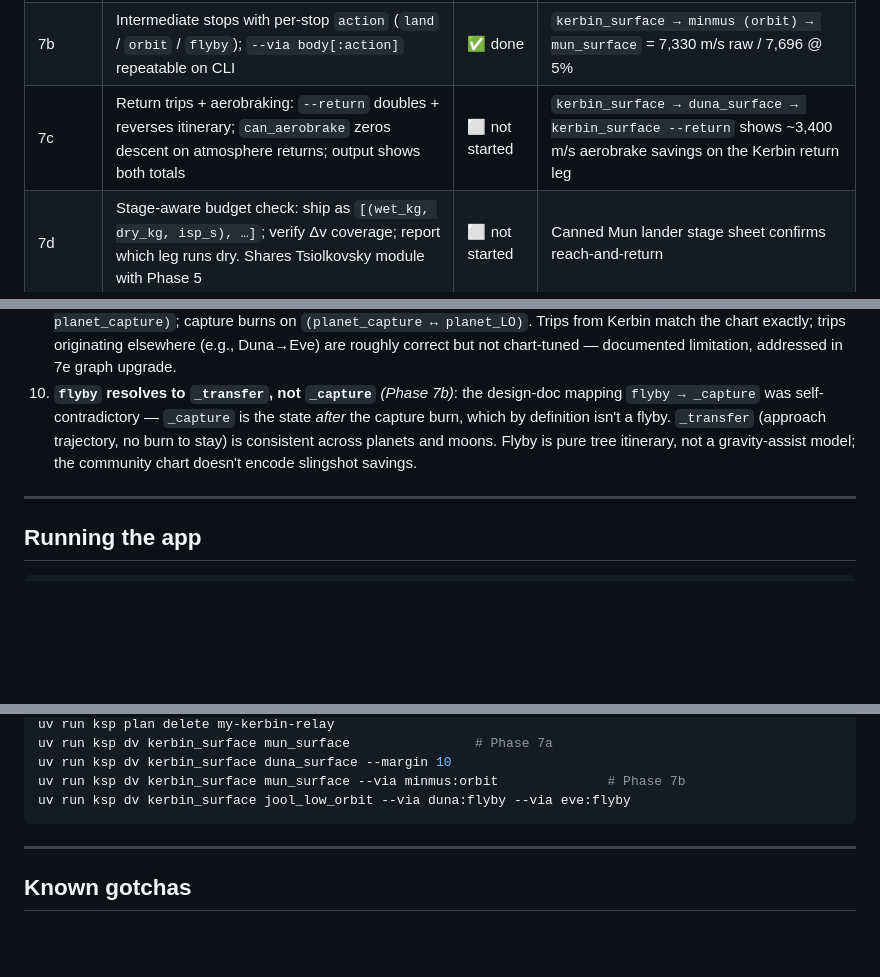
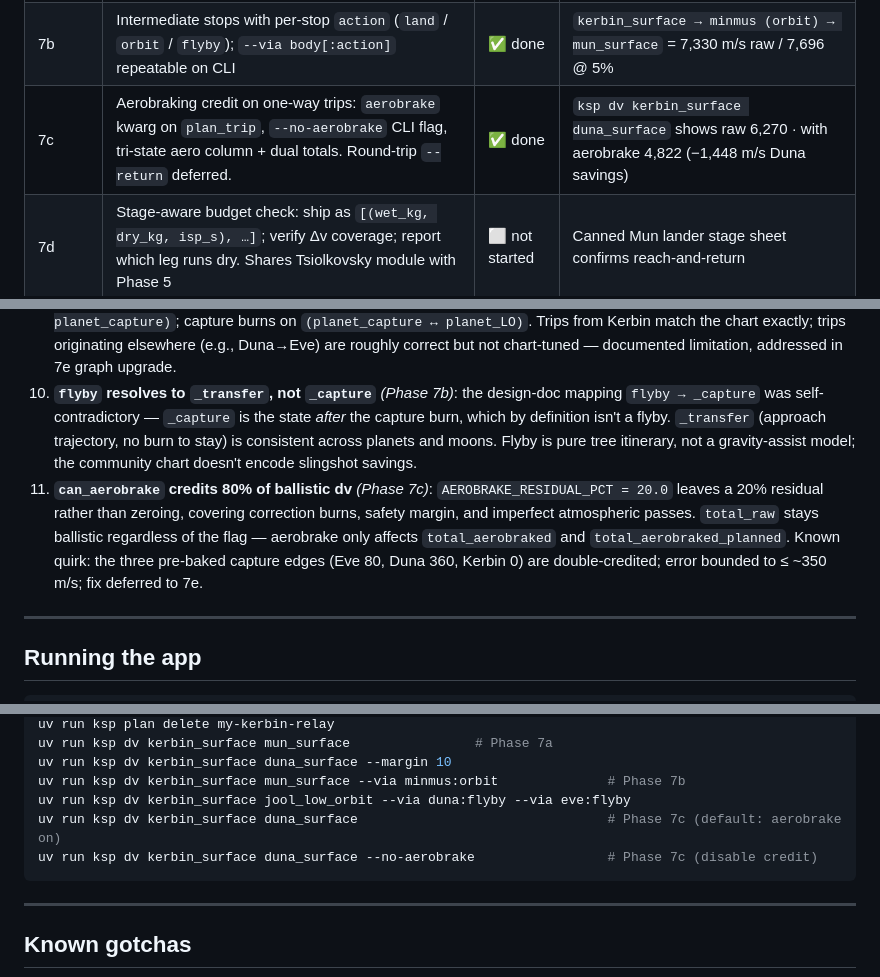
Before and after one commit to epriv/KSP-helper, a Markdown page: docs/PROGRESS.md, 3 parts joined by grey strips. GitHub-like rendering; blank space fills up the shorter version.

````diff
--- a/docs/PROGRESS.md
+++ b/docs/PROGRESS.md
@@ -38,7 +38,7 @@ Design locked in [features/dv-planner.md](features/dv-planner.md). The spec spli
 |-----------|-------|--------|-----------------|
 | 7a | Total Δv, two points: schema + seed + `path_dv` (LCA tree walk) + `plan_trip` (flat 5% margin) + `ksp dv <from> <to>` CLI + Hohmann cross-check | ✅ done | `ksp dv kerbin_surface mun_surface` = 5,150 m/s raw / 5,408 m/s @ 5% margin (chart 5,150 ✅) |
 | 7b | Intermediate stops with per-stop `action` (`land` / `orbit` / `flyby`); `--via body[:action]` repeatable on CLI | ✅ done | `kerbin_surface → minmus (orbit) → mun_surface` = 7,330 m/s raw / 7,696 @ 5% |
-| 7c | Return trips + aerobraking: `--return` doubles + reverses itinerary; `can_aerobrake` zeros descent on atmosphere returns; output shows both totals | ⬜ not started | `kerbin_surface → duna_surface → kerbin_surface --return` shows ~3,400 m/s aerobrake savings on the Kerbin return leg |
+| 7c | Aerobraking credit on one-way trips: `aerobrake` kwarg on `plan_trip`, `--no-aerobrake` CLI flag, tri-state aero column + dual totals. Round-trip `--return` deferred. | ✅ done | `ksp dv kerbin_surface duna_surface` shows raw 6,270 · with aerobrake 4,822 (−1,448 m/s Duna savings) |
 | 7d | Stage-aware budget check: ship as `[(wet_kg, dry_kg, isp_s), …]`; verify Δv coverage; report which leg runs dry. Shares Tsiolkovsky module with Phase 5 | ⬜ not started | Canned Mun lander stage sheet confirms reach-and-return |
 | 7e | Optional graph upgrade: Dijkstra + inter-moon edges; public API unchanged | ⬜ not started | `ksp dv laythe_low_orbit vall_low_orbit` picks the direct route |
 
@@ -160,6 +178,7 @@ KSP App/
 8. **Tree model for Phase 7 Δv planner** (seeded canonical chart values + flat 5% margin default). Graph upgrade is Phase 7e. *7a shipped 2026-04-21 — `dv_map.py` is pure (no DB import), DB loader lives in `db.py`.*
 9. **Δv chart attribution** *(Phase 7a)*: Kerbin trunk between `kerbin_low_orbit` and `kerbol_orbit` is all 0 because LKO is the implicit baseline parking orbit for every "LKO → X" chart number. Ejection burns live on `(planet_transfer ↔ planet_capture)`; capture burns on `(planet_capture ↔ planet_LO)`. Trips from Kerbin match the chart exactly; trips originating elsewhere (e.g., Duna→Eve) are roughly correct but not chart-tuned — documented limitation, addressed in 7e graph upgrade.
 10. **`flyby` resolves to `_transfer`, not `_capture`** *(Phase 7b)*: the design-doc mapping `flyby → _capture` was self-contradictory — `_capture` is the state *after* the capture burn, which by definition isn't a flyby. `_transfer` (approach trajectory, no burn to stay) is consistent across planets and moons. Flyby is pure tree itinerary, not a gravity-assist model; the community chart doesn't encode slingshot savings.
+11. **`can_aerobrake` credits 80% of ballistic dv** *(Phase 7c)*: `AEROBRAKE_RESIDUAL_PCT = 20.0` leaves a 20% residual rather than zeroing, covering correction burns, safety margin, and imperfect atmospheric passes. `total_raw` stays ballistic regardless of the flag — aerobrake only affects `total_aerobraked` and `total_aerobraked_planned`. Known quirk: the three pre-baked capture edges (Eve 80, Duna 360, Kerbin 0) are double-credited; error bounded to ≤ ~350 m/s; fix deferred to 7e.
 
 ---
 
@@ -189,6 +208,8 @@ uv run ksp dv kerbin_surface mun_surface                # Phase 7a
 uv run ksp dv kerbin_surface duna_surface --margin 10
 uv run ksp dv kerbin_surface mun_surface --via minmus:orbit              # Phase 7b
 uv run ksp dv kerbin_surface jool_low_orbit --via duna:flyby --via eve:flyby
+uv run ksp dv kerbin_surface duna_surface                                # Phase 7c (default: aerobrake on)
+uv run ksp dv kerbin_surface duna_surface --no-aerobrake                 # Phase 7c (disable credit)
 ```
 
 ---
````
Also changed, not shown: other parts of docs/PROGRESS.md (+34 -12 lines).
